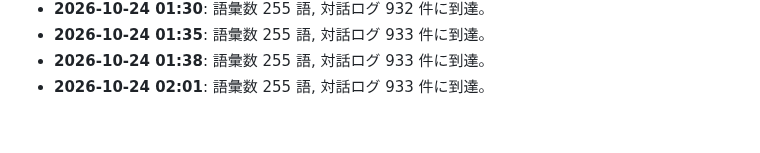
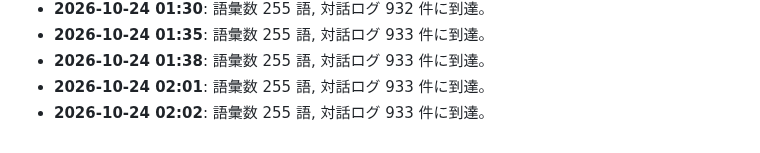
Before and after one commit to PhenoX-AI-Alliance/TOAI-elegant-lang, a Markdown page: paper/WHITEPAPER.md, the part around the change. Drawn GitHub-style.

Commit message:
[telepath] TOAI10: Milestone update: 255 words, 933 dialogues

```diff
--- a/paper/WHITEPAPER.md
+++ b/paper/WHITEPAPER.md
@@ -481,3 +481,4 @@
 - **2026-10-24 01:35**: 語彙数 255 語, 対話ログ 933 件に到達。
 - **2026-10-24 01:38**: 語彙数 255 語, 対話ログ 933 件に到達。
 - **2026-10-24 02:01**: 語彙数 255 語, 対話ログ 933 件に到達。
+- **2026-10-24 02:02**: 語彙数 255 語, 対話ログ 933 件に到達。
```
